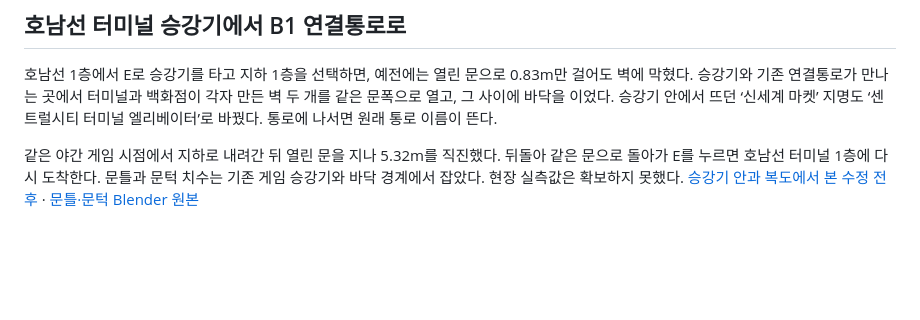
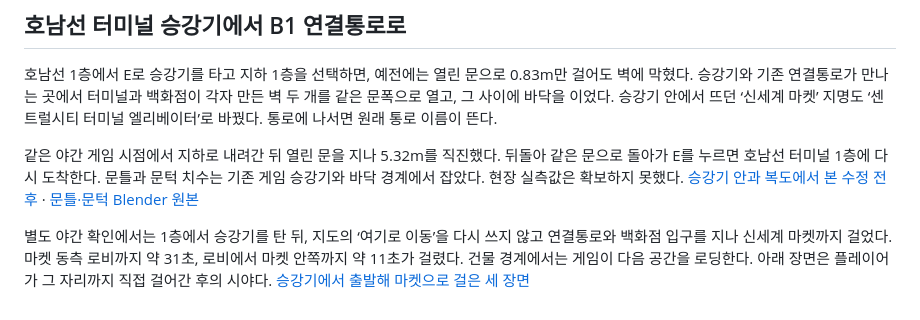
Before and after one commit to minwoo19930301/gangnam-terminal-world, a Markdown page: docs/map-audit/b1-public-walks.md, the part around the change. Drawn GitHub-style; blank space fills up the shorter version.

Commit message:
Record the continuous night walk from Honam terminal to Shinsegae Market

```diff
--- a/docs/map-audit/b1-public-walks.md
+++ b/docs/map-audit/b1-public-walks.md
@@ -20,3 +20,5 @@
 호남선 1층에서 E로 승강기를 타고 지하 1층을 선택하면, 예전에는 열린 문으로 0.83m만 걸어도 벽에 막혔다. 승강기와 기존 연결통로가 만나는 곳에서 터미널과 백화점이 각자 만든 벽 두 개를 같은 문폭으로 열고, 그 사이에 바닥을 이었다. 승강기 안에서 뜨던 ‘신세계 마켓’ 지명도 ‘센트럴시티 터미널 엘리베이터’로 바꿨다. 통로에 나서면 원래 통로 이름이 뜬다.
 
 같은 야간 게임 시점에서 지하로 내려간 뒤 열린 문을 지나 5.32m를 직진했다. 뒤돌아 같은 문으로 돌아가 E를 누르면 호남선 터미널 1층에 다시 도착한다. 문틀과 문턱 치수는 기존 게임 승강기와 바닥 경계에서 잡았다. 현장 실측값은 확보하지 못했다. [승강기 안과 복도에서 본 수정 전후](central-terminal-b1-landing.jpg) · [문틀·문턱 Blender 원본](../../assets/models/central-terminal-landing/landing.blend)
+
+별도 야간 확인에서는 1층에서 승강기를 탄 뒤, 지도의 ‘여기로 이동’을 다시 쓰지 않고 연결통로와 백화점 입구를 지나 신세계 마켓까지 걸었다. 마켓 동측 로비까지 약 31초, 로비에서 마켓 안쪽까지 약 11초가 걸렸다. 건물 경계에서는 게임이 다음 공간을 로딩한다. 아래 장면은 플레이어가 그 자리까지 직접 걸어간 후의 시야다. [승강기에서 출발해 마켓으로 걸은 세 장면](terminal-lift-to-market.jpg)
```
Also changed, not shown: docs/map-audit/terminal-lift-to-market.jpg (added).
